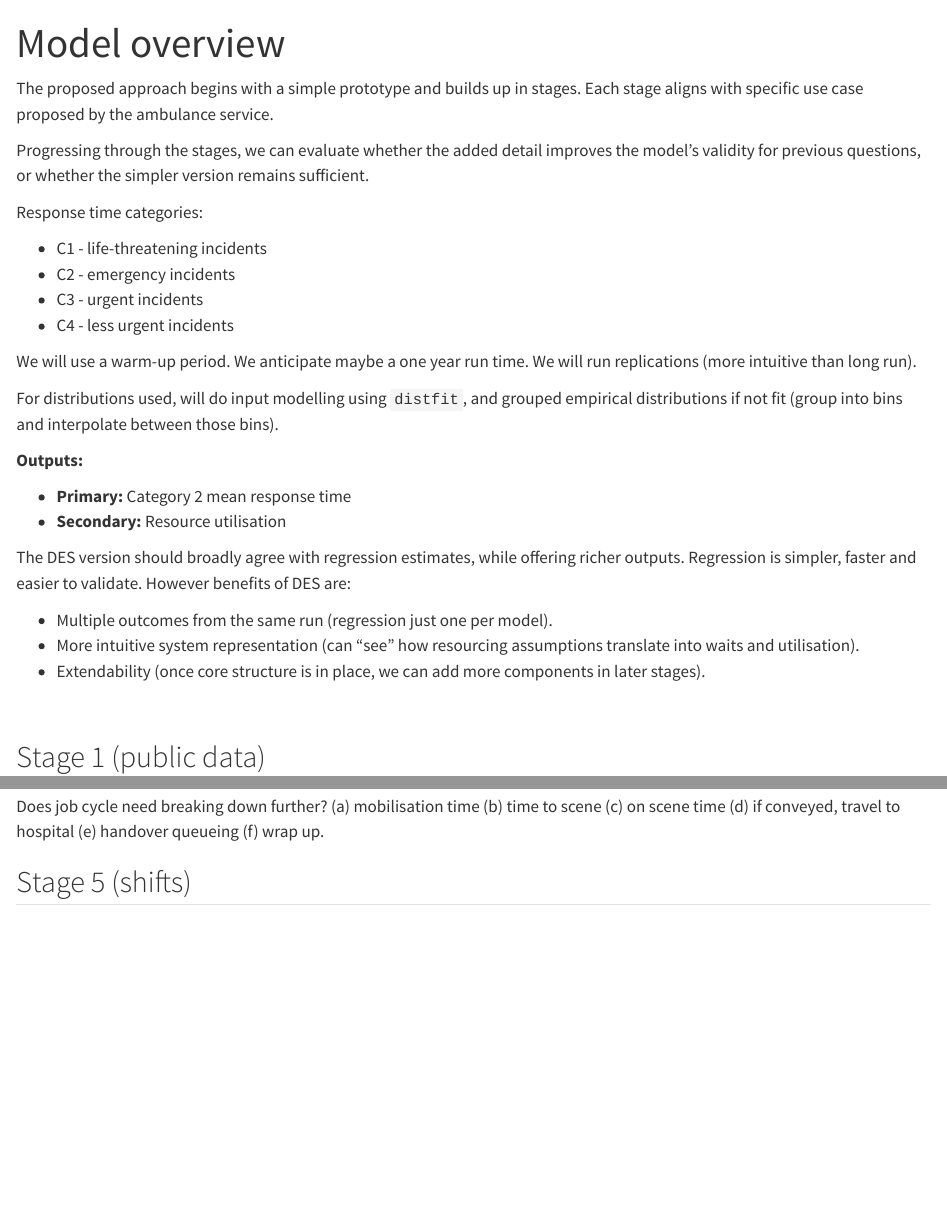
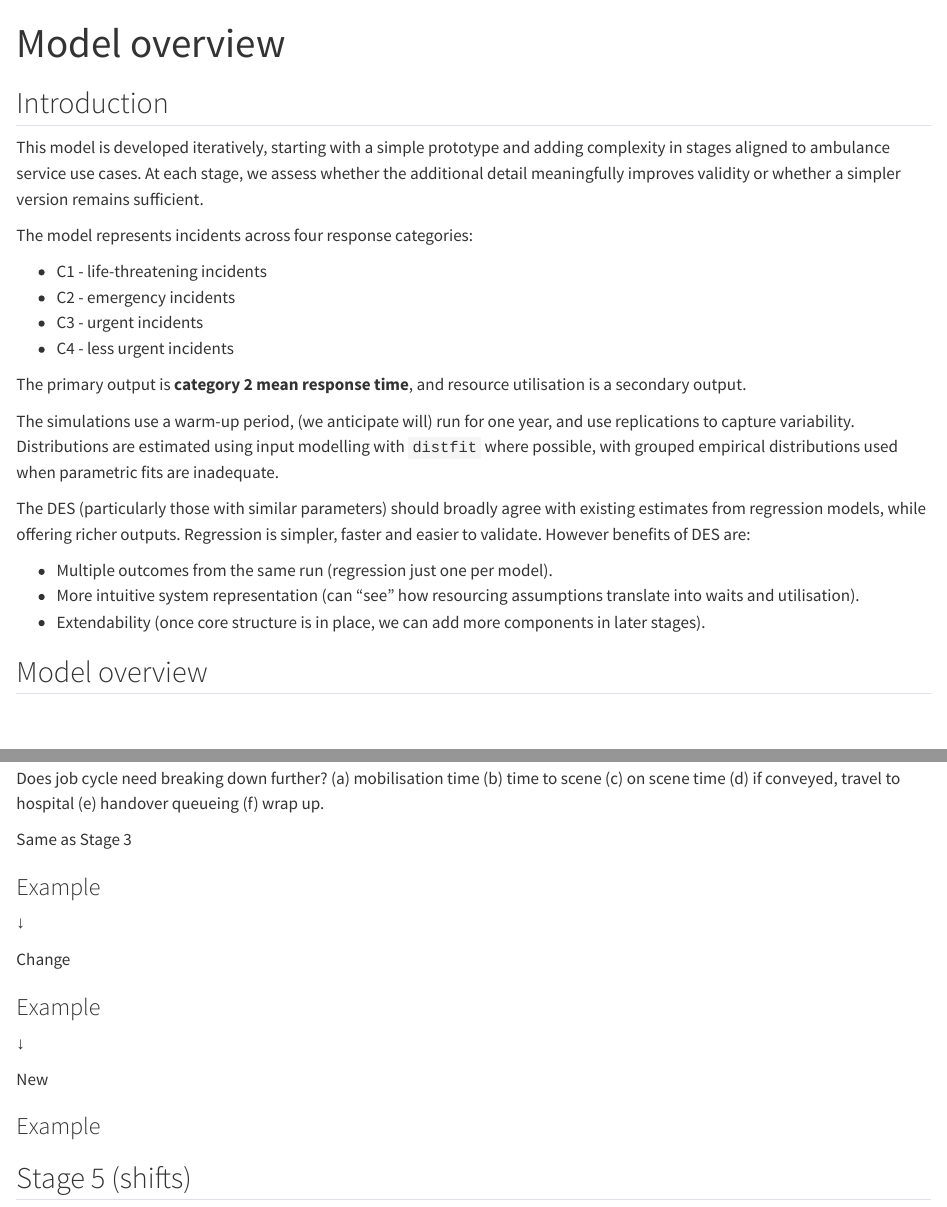
Before and after one commit to ambmodels/ambdes, a Quarto document (docs/modeloverview.qmd): the page in a window 1100 px wide, from its top, and a second part further down, joined at a grey line. Rendered offline with R 4.5, knitr and Pandoc in place of Quarto, with nearby package versions.

Commit message:
docs(modeloverview): tidy intro + add new/same box examples

```diff
--- a/docs/modeloverview.qmd
+++ b/docs/modeloverview.qmd
@@ -8,32 +8,28 @@
     toc: false
 ---
 
+## Introduction
 
-The proposed approach begins with a simple prototype and builds up in stages. Each stage aligns with specific use case proposed by the ambulance service.
+This model is developed iteratively, starting with a simple prototype and adding complexity in stages aligned to ambulance service use cases. At each stage, we assess whether the additional detail meaningfully improves validity or whether a simpler version remains sufficient.
 
-Progressing through the stages, we can evaluate whether the added detail improves the model's validity for previous questions, or whether the simpler version remains sufficient.
-
-Response time categories:
+The model represents incidents across four response categories:
 
 * C1 - life-threatening incidents
 * C2 - emergency incidents
 * C3 - urgent incidents
 * C4 - less urgent incidents
 
-We will use a warm-up period. We anticipate maybe a one year run time. We will run replications (more intuitive than long run).
+The primary output is **category 2 mean response time**, and resource utilisation is a secondary output.
 
-For distributions used, will do input modelling using `distfit`, and grouped empirical distributions if not fit (group into bins and interpolate between those bins).
+The simulations use a warm-up period, (we anticipate will) run for one year, and use replications to capture variability. Distributions are estimated using input modelling with `distfit` where possible, with grouped empirical distributions used when parametric fits are inadequate.
 
-**Outputs:**
-
-* **Primary:** Category 2 mean response time
-* **Secondary:** Resource utilisation
-
-The DES version should broadly agree with regression estimates, while offering richer outputs. Regression is simpler, faster and easier to validate. However benefits of DES are:
+The DES (particularly those with similar parameters) should broadly agree with existing estimates from regression models, while offering richer outputs. Regression is simpler, faster and easier to validate. However benefits of DES are:
 
 * Multiple outcomes from the same run (regression just one per model).
 * More intuitive system representation (can "see" how resourcing assumptions translate into waits and utilisation).
 * Extendability (once core structure is in place, we can add more components in later stages).
+
+## Model overview
 
 <div
   id="callout-toggle-here"
@@ -544,6 +540,38 @@
 
 Does job cycle need breaking down further? (a) mobilisation time (b) time to scene (c) on scene time (d) if conveyed, travel to hospital (e) handover queueing (f) wrap up.
 
+:::: {.overview_step .is_same}
+
+<div class="step_badge">Same as Stage 3</div>
+
+### Example
+
+::::
+
+::: {.overview_arrow}
+↓
+:::
+
+:::: {.overview_step .is_change}
+
+<div class="step_badge" title="Description of change">Change</div>
+
+### Example
+
+::::
+
+::: {.overview_arrow}
+↓
+:::
+
+:::: {.overview_step .is_new}
+
+<div class="step_badge" title="Description of new item">New</div>
+
+### Example
+
+::::
+
 ## Stage 5 (shifts)
 
 ::: {.overview_summary}
```
